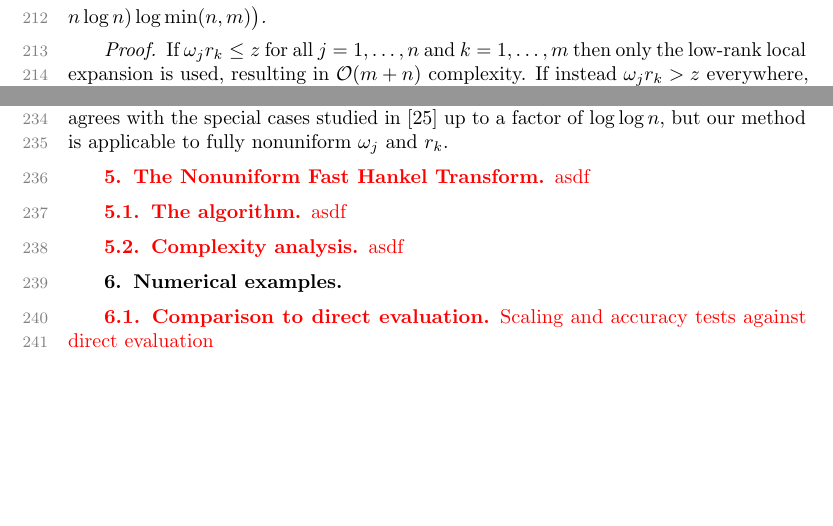
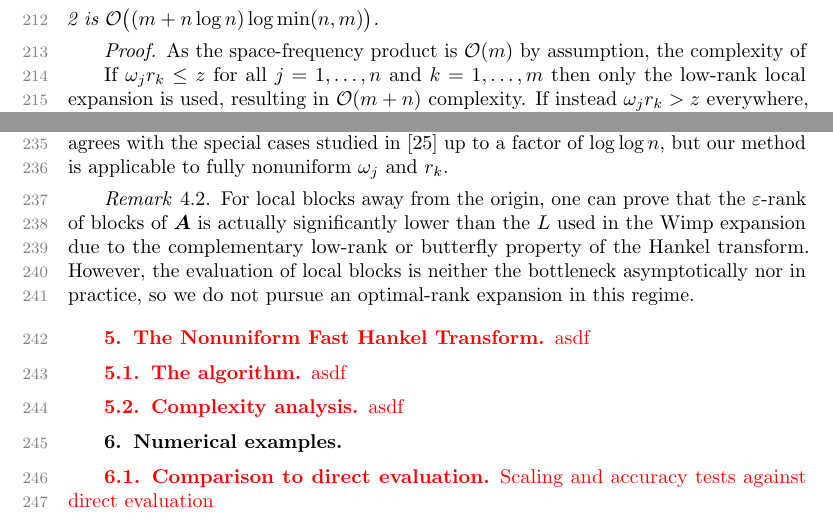
Before and after one commit to pbeckman/FastHankelTransform.jl, a LaTeX paper (manuscript/main.tex, which reads manuscript/src/methods.tex): two parts of page 8 of 11, joined at a grey line, cut so that both start at the same text, the shorter picture padded with empty space. Compiled offline with pdfLaTeX.

Commit message:
stashing before merge

```diff
--- a/manuscript/src/methods.tex
+++ b/manuscript/src/methods.tex
@@ -115,6 +115,8 @@ space-frequency product $\bO(\Omega R)$ for type-III.}
 \end{theorem}
 
 \begin{proof}
+    As the space-frequency product is $\bO(m)$ by assumption, the complexity of
+
     If $\omega_j r_k \leq z$ for all $j=1,\dots,n$ and $k=1,\dots,m$ then only
     the low-rank local expansion is used, resulting in $\bO(m + n)$ complexity.
     If instead $\omega_j r_k > z$ everywhere, then only the asymptotic expansion
@@ -158,3 +160,7 @@ Note that in the square case $n=m$ the complexity simplifies to $\bO(n\log^2n)$,
 which agrees with the special cases studied in \cite{townsend2015fast} up to a
 factor of $\log\log n$, but our method is applicable to fully nonuniform
 $\omega_j$ and $r_k$.
+
+\begin{remark}
+    For local blocks away from the origin, one can prove that the $\epsilon$-rank of blocks of $\bm{A}$ is actually significantly lower than the $L$ used in the Wimp expansion due to the complementary low-rank or butterfly property of the Hankel transform. However, the evaluation of local blocks is neither the bottleneck asymptotically nor in practice, so we do not pursue an optimal-rank expansion in this regime.
+\end{remark}
```
Also changed, not shown: manuscript/src/approx.tex (+0 -3 lines), manuscript/src/intro.tex (+1 -1 lines), manuscript/src/methods.tex (2 more changed lines).
